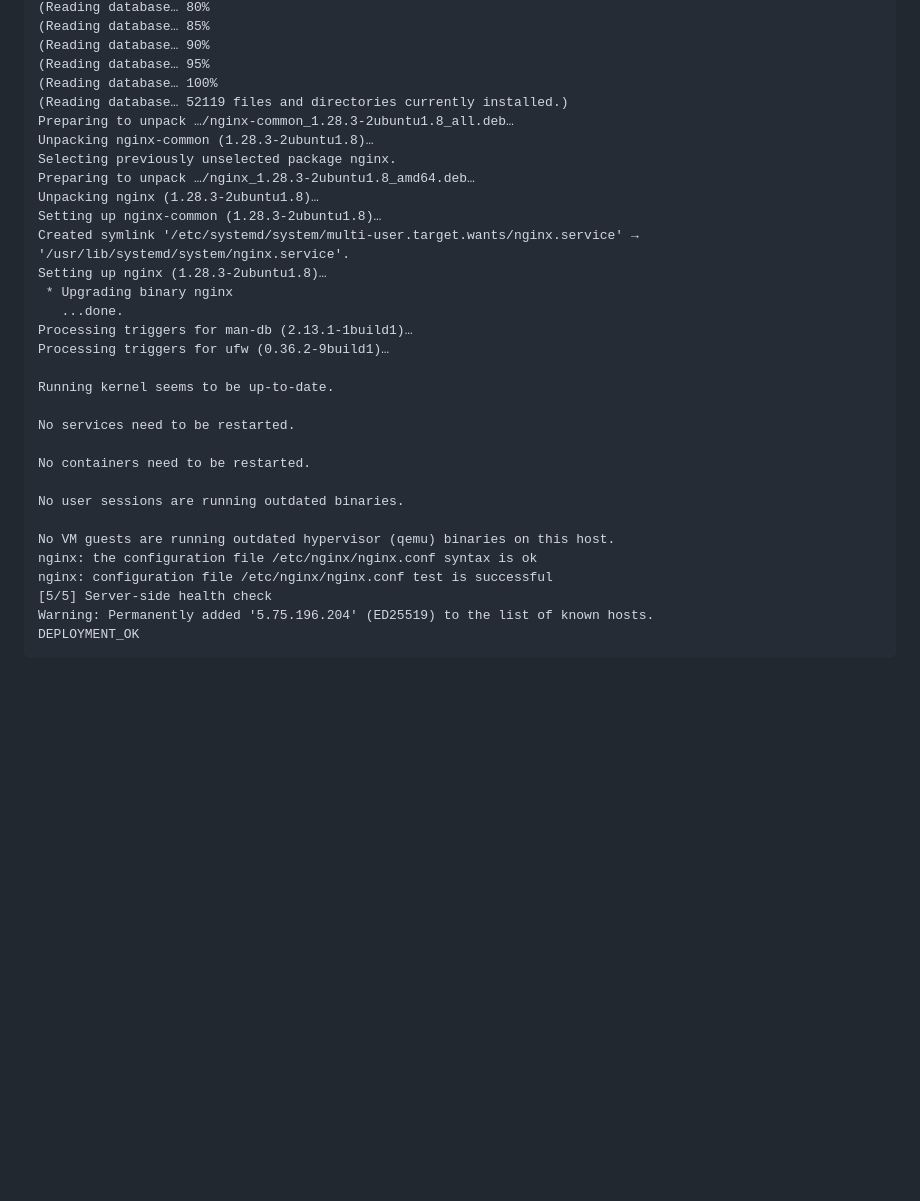
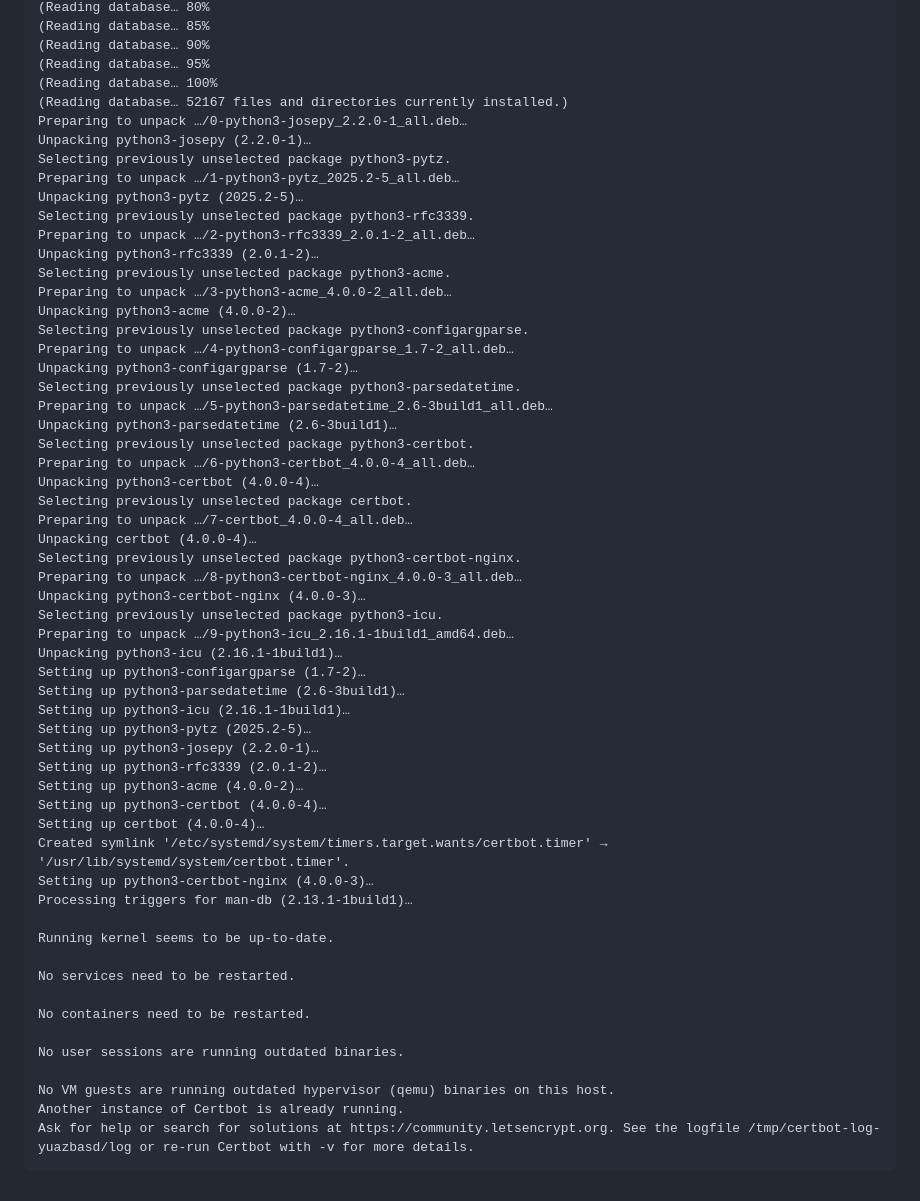
Before and after one commit to hsdarestani/vesta, a Markdown page: deploy-status.md, the part around one of its changes. GitHub-like rendering; blank space fills up the shorter version.

Commit message:
chore: record Vesta deploy status [skip deploy]

````diff
--- a/deploy-status.md
+++ b/deploy-status.md
@@ -99,19 +73,48 @@ Selecting previously unselected package nginx-common.
 (Reading database… 90%
 (Reading database… 95%
 (Reading database… 100%
-(Reading database… 52119 files and directories currently installed.)
-Preparing to unpack …/nginx-common_1.28.3-2ubuntu1.8_all.deb…
-Unpacking nginx-common (1.28.3-2ubuntu1.8)…
-Selecting previously unselected package nginx.
-Preparing to unpack …/nginx_1.28.3-2ubuntu1.8_amd64.deb…
-Unpacking nginx (1.28.3-2ubuntu1.8)…
-Setting up nginx-common (1.28.3-2ubuntu1.8)…
-Created symlink '/etc/systemd/system/multi-user.target.wants/nginx.service' → '/usr/lib/systemd/system/nginx.service'.
-Setting up nginx (1.28.3-2ubuntu1.8)…
- * Upgrading binary nginx
-   ...done.
+(Reading database… 52167 files and directories currently installed.)
+Preparing to unpack …/0-python3-josepy_2.2.0-1_all.deb…
+Unpacking python3-josepy (2.2.0-1)…
+Selecting previously unselected package python3-pytz.
+Preparing to unpack …/1-python3-pytz_2025.2-5_all.deb…
+Unpacking python3-pytz (2025.2-5)…
+Selecting previously unselected package python3-rfc3339.
+Preparing to unpack …/2-python3-rfc3339_2.0.1-2_all.deb…
+Unpacking python3-rfc3339 (2.0.1-2)…
+Selecting previously unselected package python3-acme.
+Preparing to unpack …/3-python3-acme_4.0.0-2_all.deb…
+Unpacking python3-acme (4.0.0-2)…
+Selecting previously unselected package python3-configargparse.
+Preparing to unpack …/4-python3-configargparse_1.7-2_all.deb…
+Unpacking python3-configargparse (1.7-2)…
+Selecting previously unselected package python3-parsedatetime.
+Preparing to unpack …/5-python3-parsedatetime_2.6-3build1_all.deb…
+Unpacking python3-parsedatetime (2.6-3build1)…
+Selecting previously unselected package python3-certbot.
+Preparing to unpack …/6-python3-certbot_4.0.0-4_all.deb…
+Unpacking python3-certbot (4.0.0-4)…
+Selecting previously unselected package certbot.
+Preparing to unpack …/7-certbot_4.0.0-4_all.deb…
+Unpacking certbot (4.0.0-4)…
+Selecting previously unselected package python3-certbot-nginx.
+Preparing to unpack …/8-python3-certbot-nginx_4.0.0-3_all.deb…
+Unpacking python3-certbot-nginx (4.0.0-3)…
+Selecting previously unselected package python3-icu.
+Preparing to unpack …/9-python3-icu_2.16.1-1build1_amd64.deb…
+Unpacking python3-icu (2.16.1-1build1)…
+Setting up python3-configargparse (1.7-2)…
+Setting up python3-parsedatetime (2.6-3build1)…
+Setting up python3-icu (2.16.1-1build1)…
+Setting up python3-pytz (2025.2-5)…
+Setting up python3-josepy (2.2.0-1)…
+Setting up python3-rfc3339 (2.0.1-2)…
+Setting up python3-acme (4.0.0-2)…
+Setting up python3-certbot (4.0.0-4)…
+Setting up certbot (4.0.0-4)…
+Created symlink '/etc/systemd/system/timers.target.wants/certbot.timer' → '/usr/lib/systemd/system/certbot.timer'.
+Setting up python3-certbot-nginx (4.0.0-3)…
 Processing triggers for man-db (2.13.1-1build1)…
-Processing triggers for ufw (0.36.2-9build1)…
 
 Running kernel seems to be up-to-date.
 
@@ -122,9 +125,6 @@ No containers need to be restarted.
 No user sessions are running outdated binaries.
 
 No VM guests are running outdated hypervisor (qemu) binaries on this host.
-nginx: the configuration file /etc/nginx/nginx.conf syntax is ok
-nginx: configuration file /etc/nginx/nginx.conf test is successful
-[5/5] Server-side health check
-Warning: Permanently added '5.75.196.204' (ED25519) to the list of known hosts.
-DEPLOYMENT_OK
+Another instance of Certbot is already running.
+Ask for help or search for solutions at https://community.letsencrypt.org. See the logfile /tmp/certbot-log-yuazbasd/log or re-run Certbot with -v for more details.
 ```
````
Also changed, not shown: other parts of deploy-status.md (+38 -64 lines).
